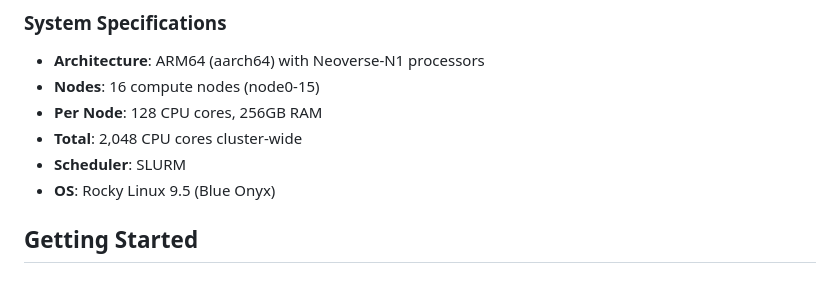
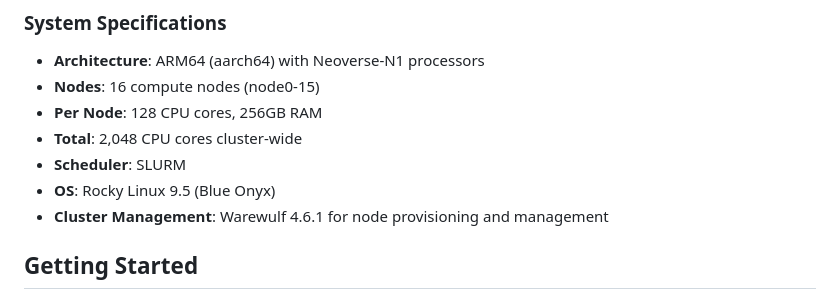
Before and after one commit to veg/silverback-user-manual, a Markdown page: HPC_User_Manual.md, the part around the change. GitHub-like rendering.

Commit message:
Add Warewulf information to system specifications
- Added Warewulf 4.6.1 as the cluster management system
- Included in overview section for transparency about infrastructure
- Helps users understand the cluster architecture

🤖 Generated with [Claude Code](https://claude.ai/code)

Co-Authored-By: Claude <noreply@anthropic.com>

```diff
--- a/HPC_User_Manual.md
+++ b/HPC_User_Manual.md
@@ -11,6 +11,7 @@ Welcome to the Silverback ARM HPC cluster running Rocky Linux 9.5. This manual p
 - **Total**: 2,048 CPU cores cluster-wide
 - **Scheduler**: SLURM
 - **OS**: Rocky Linux 9.5 (Blue Onyx)
+- **Cluster Management**: Warewulf 4.6.1 for node provisioning and management
 
 ## Getting Started
 
```
